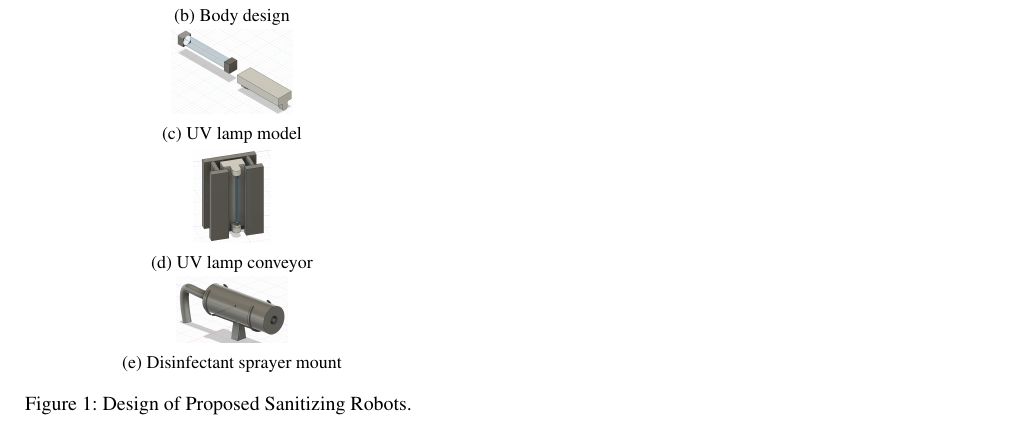
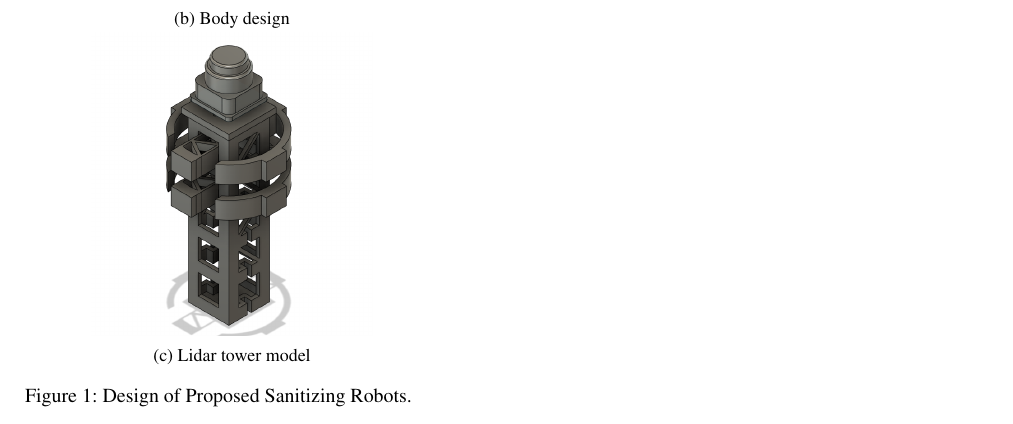
Before and after one commit to suruz-miah/cleaningAndMappingRobot, a LaTeX paper (paperFLAIRS34-LatexCode/paperFLAIRS2021-V1.tex): part of page 3 of 3, cut so that both start at the same text. Compiled offline with pdfLaTeX.

Commit message:
Updated paper and notebook

```diff
--- a/paperFLAIRS34-LatexCode/paperFLAIRS2021-V1.tex
+++ b/paperFLAIRS34-LatexCode/paperFLAIRS2021-V1.tex
@@ -14,6 +14,7 @@
 \usepackage{graphics,adjustbox}
 \usepackage{tikz}
 \usepackage{subcaption}
+\usepackage{float}
 \usepackage{siunitx}
 \sisetup{unitsep = \cdot}
 
@@ -201,24 +202,15 @@ Some features of i-Robot UVC:   disinfectant time is estimation based on space,
   \end{subfigure}
   \begin{subfigure}[b]{.5\textwidth}
     \centering
-    \includegraphics[scale=0.1]{../figs/img/v2BodyDesign}
+    \includegraphics[scale=0.3]{../figs/img/v3BodyDesign}
     \caption{Body design}
   \end{subfigure}
   \begin{subfigure}[b]{.5\textwidth}
-    \centering
-    \includegraphics[scale=0.1]{../figs/img/v2UVLamp}
-    \subcaption{UV lamp model}
+  	\centering
+  	\includegraphics[scale=0.3]{../figs/img/lidarTowerFinal}
+  	\subcaption{Lidar tower model}
   \end{subfigure}
-  \begin{subfigure}[b]{.5\textwidth}
-    \centering
-    \includegraphics[scale=0.1]{../figs/img/v2UVLampConveyor}
-    \subcaption{UV lamp conveyor}
-  \end{subfigure}
-  \begin{subfigure}[b]{.5\textwidth}
-    \centering
-    \includegraphics[scale=0.1]{../figs/img/v2SprayerMount}
-    \subcaption{Disinfectant sprayer mount}
-  \end{subfigure}
+
   \caption{Design of Proposed Sanitizing Robots.}
   \label{fig:ArchitecturesOfSanitizingRobot}
 \end{figure}
```
Also changed, not shown: labnotebook.tex (+14 -0 lines), figs/img/copSimCap.PNG (added), figs/img/lidarTowerFinal.PNG (added), figs/img/v3BodyDesign.PNG (added), paperFLAIRS34-LatexCode/paperFLAIRS2021-V1.pdf, paperFLAIRS34-LatexCode/paperFLAIRS2021-V1.tex (7 more changed lines).
